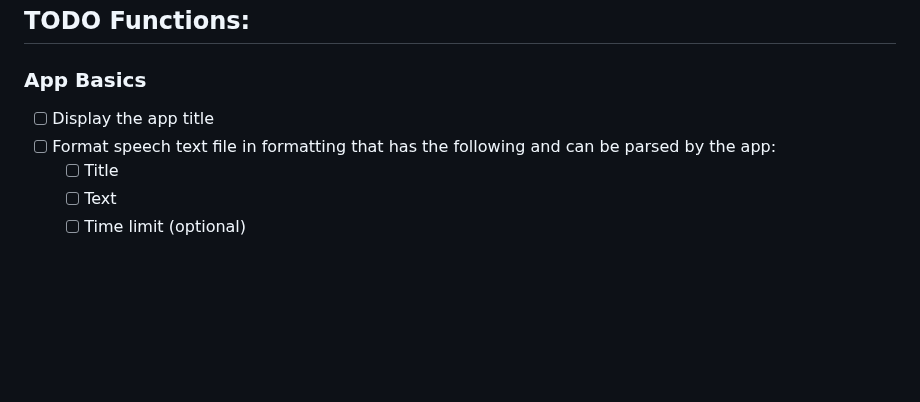
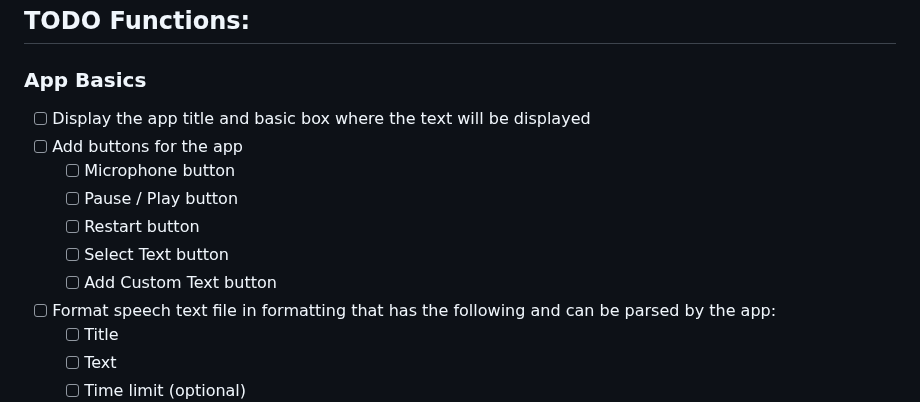
Before and after one commit to irregularchat/Speech-Memorization-Platform, a Markdown page: ROADMAP.md, the part around the change. Drawn GitHub-style; blank space fills up the shorter version.

Commit message:
added in the basics setting up the app

```diff
--- a/ROADMAP.md
+++ b/ROADMAP.md
@@ -86,7 +86,13 @@ The following files are required to be created to prevent future fracturing of t
 
 ## TODO Functions:
 ### App Basics
-- [ ] Display the app title
+- [ ] Display the app title and basic box where the text will be displayed
+- [ ] Add buttons for the app
+  - [ ] Microphone button
+  - [ ] Pause / Play  button
+  - [ ] Restart button
+  - [ ] Select Text button
+  - [ ] Add Custom Text button
 - [ ] Format speech text file in formatting that has the following and can be parsed by the app:
     - [ ] Title
     - [ ] Text
```
